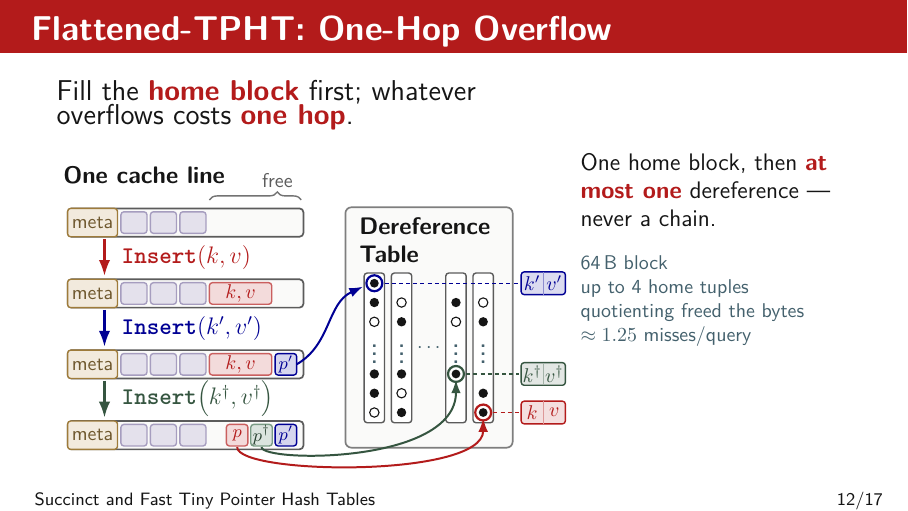
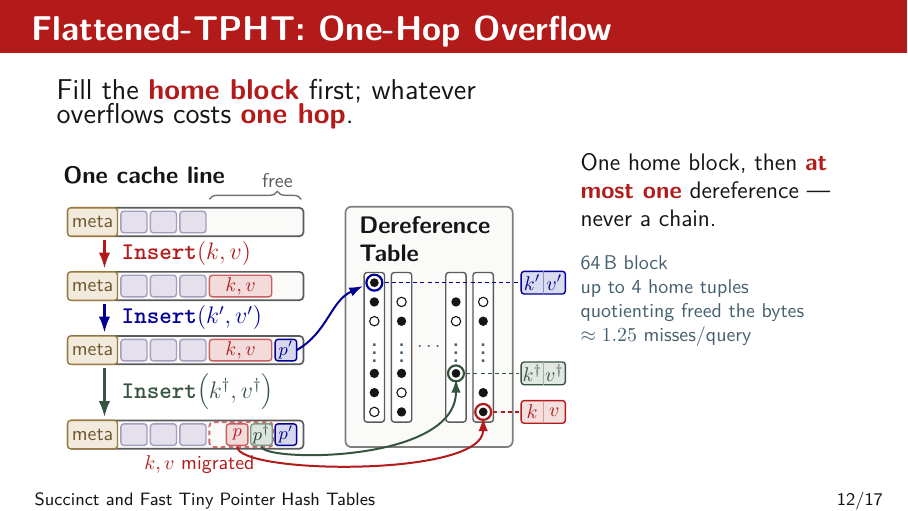
Before and after one commit to Xilinion/TPHT-Slides, LaTeX slides (main.tex): page 12 of 17. Compiled offline with pdfLaTeX.

Commit message:
12 figure

```diff
--- a/main.tex
+++ b/main.tex
@@ -1030,7 +1030,7 @@
         obrace/.style={decorate,decoration={brace,amplitude=4pt,raise=2pt},line width=0.7pt}]
 
       % ---- the same cache line, four times -----------------------------
-      \foreach \y in {4.55,3.30,2.05,0.80} {
+      \foreach \y in {4.55,3.42,2.29,0.80} {
         \draw[block] (-4.10,\y-0.25) rectangle (0.06,\y+0.25);
         \draw[cell,Gold!85!Ink,fill=Gold!18] (-4.10,\y-0.25) rectangle (-3.22,\y+0.25);
         \node[font=\normalsize,text=Gold!55!Ink] at (-3.66,\y) {meta};
@@ -1046,25 +1046,30 @@
       \node[anchor=south,font=\normalsize,text=Ink!70] at (-0.40,5.04) {free};
 
       % insert k -> stored in place
-      \draw[ins,CornellRed] (-3.45,4.26) -- (-3.45,3.61);
-      \node[anchor=west,font=\large\bf,text=CornellRed] at (-3.27,3.94) {\apiop{Insert}{k,v}};
-      \draw[cell,CornellRed!70,fill=CornellRed!16] (-1.60,3.11) rectangle (-0.50,3.49);
-      \node[font=\normalsize,text=CornellRed] at (-1.05,3.30) {\(k,v\)};
+      \draw[ins,CornellRed] (-3.45,4.24) -- (-3.45,3.73);
+      \node[anchor=west,font=\large\bf,text=CornellRed] at (-3.27,3.99) {\apiop{Insert}{k,v}};
+      \draw[cell,CornellRed!70,fill=CornellRed!16] (-1.60,3.23) rectangle (-0.50,3.61);
+      \node[font=\normalsize,text=CornellRed] at (-1.05,3.42) {\(k,v\)};
 
       % insert k' -> tuple slots full, spend one pointer
-      \draw[ins,blue!58!black] (-3.45,3.01) -- (-3.45,2.36);
-      \node[anchor=west,font=\large\bf,text=blue!58!black] at (-3.27,2.69) {\apiop{Insert}{k',v'}};
-      \draw[cell,CornellRed!70,fill=CornellRed!16] (-1.60,1.86) rectangle (-0.50,2.24);
-      \node[font=\normalsize,text=CornellRed] at (-1.05,2.05) {\(k,v\)};
-      \draw[cell,blue!58!black,fill=blue!58!black!16] (-0.44,1.86) rectangle (-0.06,2.24);
-      \node[font=\small,text=blue!58!black] at (-0.25,2.05) {\(p'\)};
+      \draw[ins,blue!58!black] (-3.45,3.11) -- (-3.45,2.60);
+      \node[anchor=west,font=\large\bf,text=blue!58!black] at (-3.27,2.86) {\apiop{Insert}{k',v'}};
+      \draw[cell,CornellRed!70,fill=CornellRed!16] (-1.60,2.10) rectangle (-0.50,2.48);
+      \node[font=\normalsize,text=CornellRed] at (-1.05,2.29) {\(k,v\)};
+      \draw[cell,blue!58!black,fill=blue!58!black!16] (-0.44,2.10) rectangle (-0.06,2.48);
+      \node[font=\small,text=blue!58!black] at (-0.25,2.29) {\(p'\)};
 
       % insert k-dagger -> evict k,v; pointers gather at the end of the line
-      \draw[ins,Green!70!black] (-3.45,1.76) -- (-3.45,1.11);
-      \node[anchor=west,font=\large\bf,text=Green!70!black] at (-3.27,1.44)
+      \draw[ins,Green!70!black] (-3.45,1.98) -- (-3.45,1.11);
+      \node[anchor=west,font=\large\bf,text=Green!70!black] at (-3.27,1.55)
         {\apiop{Insert}{k^{\dagger},v^{\dagger}}};
       \draw[cell,CornellRed!70,fill=CornellRed!16] (-1.30,0.61) rectangle (-0.92,0.99);
       \node[font=\small,text=CornellRed] at (-1.11,0.80) {\(p\)};
+      % what k,v left behind: the freed bytes plus the pointer that replaced it
+      \draw[CornellRed!65,dash pattern=on 2.2pt off 1.8pt,line width=0.9pt,rounded corners=2pt]
+        (-1.60,0.58) rectangle (-0.48,1.02);
+      \node[anchor=north east,font=\normalsize,text=CornellRed] at (-0.68,0.55)
+        {\(k,v\) migrated};
       \draw[cell,Green!75,fill=Green!20] (-0.87,0.61) rectangle (-0.49,0.99);
       \node[font=\small,text=Green!55!black] at (-0.68,0.80) {\(p^{\dagger}\)};
       \draw[cell,blue!58!black,fill=blue!58!black!16] (-0.44,0.61) rectangle (-0.06,0.99);
@@ -1090,7 +1095,7 @@
       }
 
       % each arrow leaves the pointer cell it belongs to
-      \draw[flow,blue!58!black] (-0.06,2.05) to[out=30,in=205] (1.11,3.42);
+      \draw[flow,blue!58!black] (-0.06,2.29) to[out=30,in=205] (1.11,3.42);
       \draw[flow,Green!70!black]
         (-0.68,0.59) .. controls (-0.68,0.32) and (2.75,0.28) .. (2.75,1.78);
       \draw[flow,CornellRed]
```
